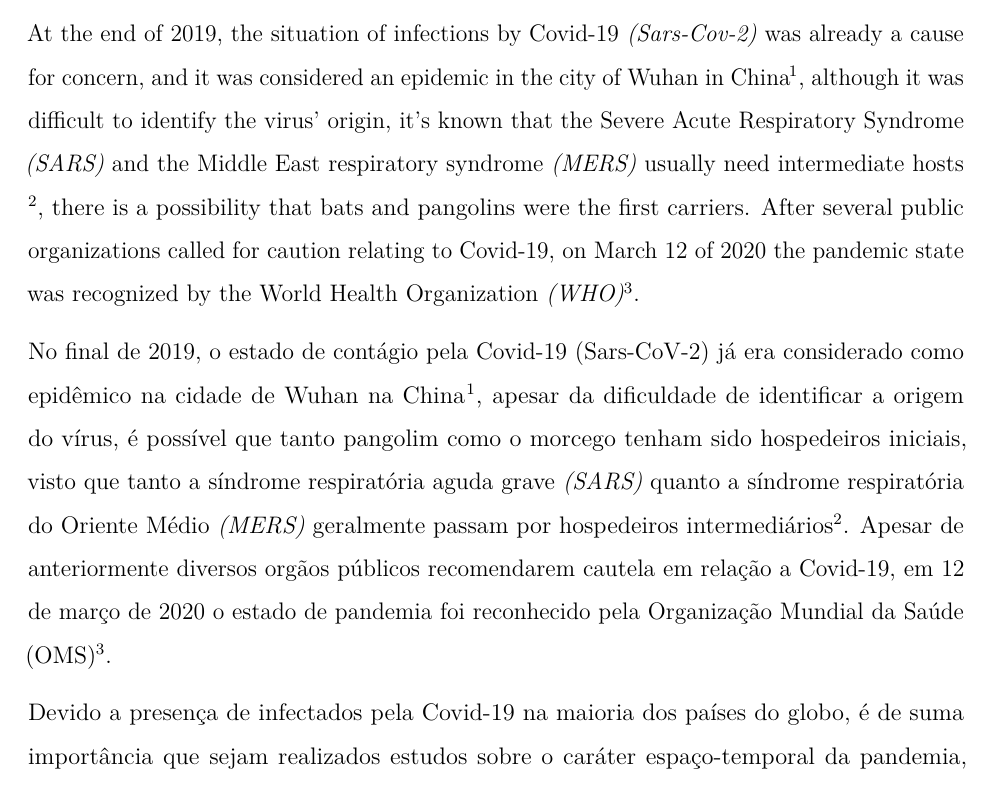
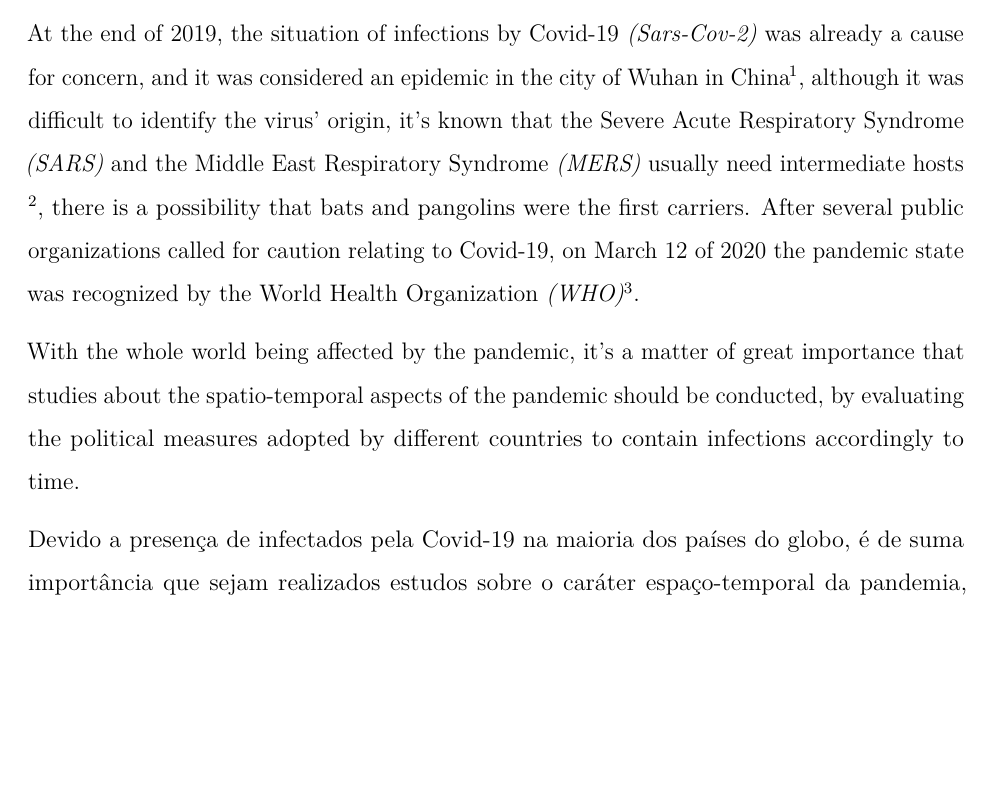
Before and after one commit to marreapato/Spatial_Temporal_Covid19_Study, an R Markdown document (Notebooks/paper_covid.rmd): part of page 2 of 15, cut so that both start at the same text, the shorter picture padded with empty space. Rendered offline with R 4.5, knitr and Pandoc, then LaTeX, with nearby package versions.

Commit message:
Update paper_covid.rmd

```diff
--- a/Notebooks/paper_covid.rmd
+++ b/Notebooks/paper_covid.rmd
@@ -21,9 +21,9 @@
 
 ## Introdução {.tabset .tabset-fade .tabset-pills}
 
- At the end of 2019, the situation of infections by Covid-19 *(Sars-Cov-2)* was already a cause for concern, and it was considered an epidemic in the city of Wuhan in China $\!\!^1$, although it was difficult to identify the virus' origin, it's known that the Severe Acute Respiratory Syndrome *(SARS)* and the Middle East respiratory syndrome *(MERS)* usually need intermediate hosts $\!\!^2$, there is a possibility that bats and pangolins were the first carriers. After several public organizations called for caution relating to Covid-19, on March 12 of 2020 the pandemic state was recognized by the World Health Organization *(WHO)* $\!\!^3$.
+ At the end of 2019, the situation of infections by Covid-19 *(Sars-Cov-2)* was already a cause for concern, and it was considered an epidemic in the city of Wuhan in China $\!\!^1$, although it was difficult to identify the virus' origin, it's known that the Severe Acute Respiratory Syndrome *(SARS)* and the Middle East Respiratory Syndrome *(MERS)* usually need intermediate hosts $\!\!^2$, there is a possibility that bats and pangolins were the first carriers. After several public organizations called for caution relating to Covid-19, on March 12 of 2020 the pandemic state was recognized by the World Health Organization *(WHO)* $\!\!^3$.
 
- No final de 2019, o estado de contágio pela Covid-19 (Sars-CoV-2) já era considerado como epidêmico na cidade de Wuhan na China $\!\!^1$, apesar da dificuldade de identificar a origem do vírus, é possível que tanto pangolim como o morcego tenham sido hospedeiros iniciais, visto que tanto a síndrome respiratória aguda grave *(SARS)* quanto a síndrome respiratória do Oriente Médio *(MERS)* geralmente passam por hospedeiros intermediários $\!\!^2$. Apesar de anteriormente diversos orgãos públicos recomendarem cautela em relação a Covid-19, em 12 de março de 2020 o estado de pandemia foi reconhecido pela Organização Mundial da Saúde (OMS) $\!\!^3$.
+ With the whole world being affected by the pandemic, it's a matter of great importance that studies about the spatio-temporal aspects of the pandemic should be conducted, by evaluating the political measures adopted by different countries to contain infections accordingly to time.
 
  Devido a presença de infectados pela Covid-19 na maioria dos países do globo, é de suma importância que sejam realizados estudos sobre o caráter espaço-temporal da pandemia, identificando fatores como as políticas de contenção ao contágio adotadas pelos países de acordo com o tempo e a aceleração do crescimento de infectados em cada nação. Ao traçar um perfil sobre o comportamento espaço-temporal da Covid-19, estudos como esse poderão ser analisados para lidar com possíveis pandemias causadas por vírus que apresentem características similares a Sars-CoV-2.
 
```
